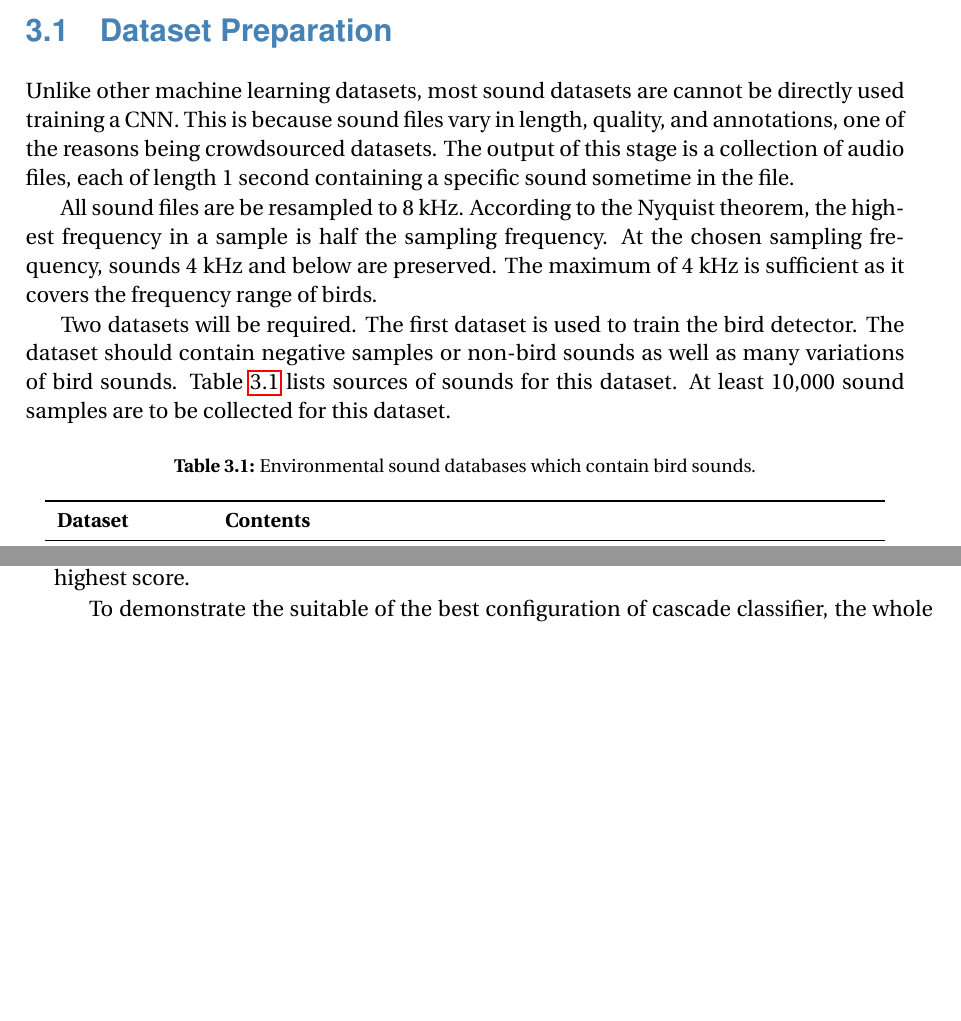
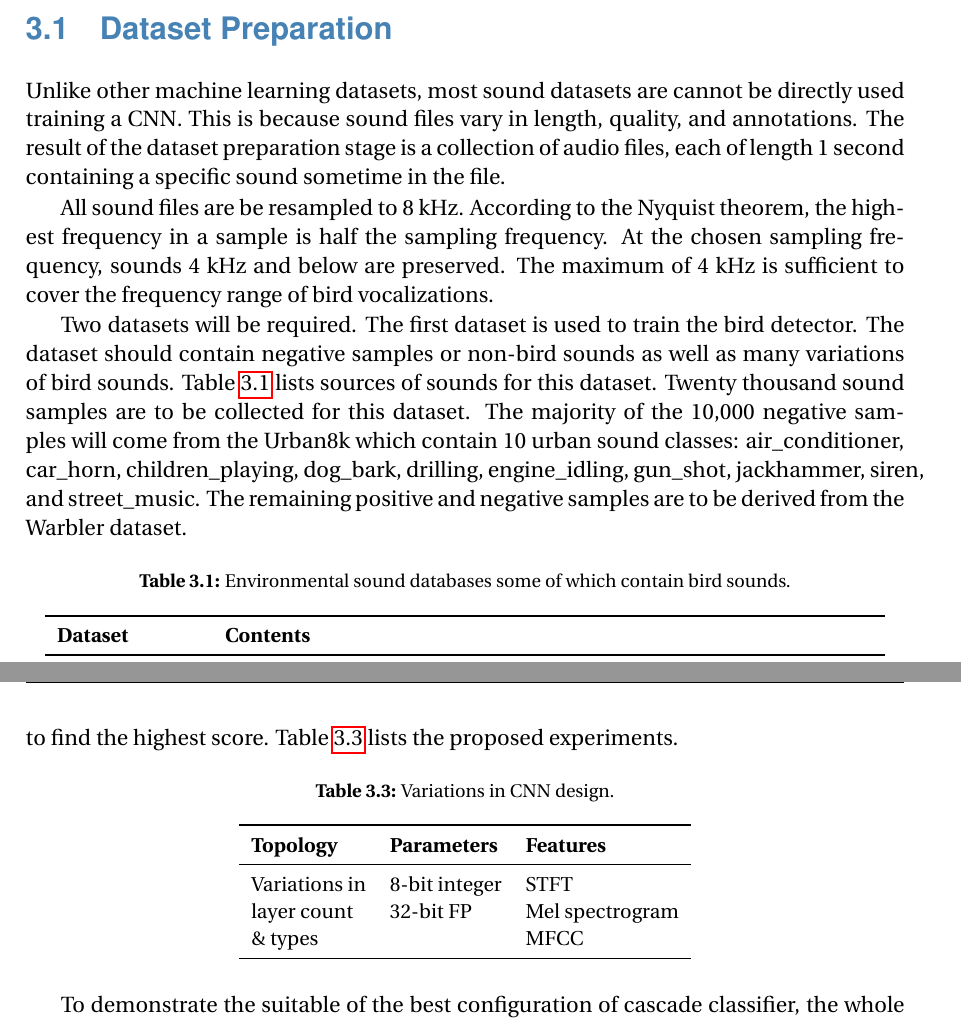
Before and after one commit to mun3im/PhD-Proposal, a LaTeX thesis (Thesis_proposal.tex, which reads MainText/chapter3.tex): two parts of pages 24 and 25 of 35 before the commit and two parts of pages 24 and 26 of 37 after it, joined at a grey line, cut so that both start at the same text, the shorter picture padded with empty space. Compiled offline with pdfLaTeX.

Commit message:
Updates from Overleaf

```diff
--- a/MainText/chapter3.tex
+++ b/MainText/chapter3.tex
@@ -23,17 +23,17 @@ The steps are:
 
 \section{Dataset Preparation}
 
-Unlike other machine learning datasets, most sound datasets are cannot be directly used training a CNN. This is because sound files vary in length, quality, and annotations, one of the reasons being crowdsourced datasets. The output of this stage is a collection of audio files, each of length 1 second containing a specific sound sometime in the file.
+Unlike other machine learning datasets, most sound datasets are cannot be directly used training a CNN. This is because sound files vary in length, quality, and annotations.
+The result of the dataset preparation stage is a collection of audio files, each of length 1 second containing a specific sound sometime in the file.
 
-All sound files are be resampled to 8 kHz. According to the Nyquist theorem, the highest frequency in a sample is half the sampling frequency. At the chosen sampling frequency, sounds 4 kHz and below are preserved. The maximum of 4 kHz is sufficient as it covers the frequency range of birds.
+All sound files are be resampled to 8 kHz. According to the Nyquist theorem, the highest frequency in a sample is half the sampling frequency. At the chosen sampling frequency, sounds 4 kHz and below are preserved. The maximum of 4 kHz is sufficient to cover the frequency range of bird vocalizations.
 
-Two datasets will be required. The first dataset is used to train the bird detector. The dataset should contain negative samples or non-bird sounds as well as many variations of bird sounds. Table \ref{serdb} lists sources of sounds for this dataset. At least 10,000 sound samples are to be collected for this dataset.
-
+Two datasets will be required. The first dataset is used to train the bird detector. The dataset should contain negative samples or non-bird sounds as well as many variations of bird sounds. Table \ref{serdb} lists sources of sounds for this dataset. Twenty thousand sound samples are to be collected for this dataset. The majority of the 10,000 negative samples will come from the Urban8k which contain 10 urban sound classes: air\_conditioner, car\_horn, children\_playing, dog\_bark, drilling, engine\_idling, gun\_shot, jackhammer, siren, and street\_music. The remaining positive and negative samples are to be derived from the Warbler dataset.
 
 \begin{table}[h]
     \centering
     \small
-    \caption{Environmental sound databases which contain bird sounds.}
+    \caption{Environmental sound databases some of which contain bird sounds.}
     \label{serdb}
 	\begin{tabular}{p{1in}p{4.5in}}
 	\toprule
@@ -111,4 +110,20 @@ The training procedure will to use the spectrogram from the bird detector.
-Then spectrogram is then altered (such as converting to MFCC, Mel spectrogram, cochleagram) before use as input the CNN. The result of the different features will be evaluated to find the highest score.
+The proposed training procedure is to use the spectrogram from the bird detector.
+Then spectrogram is then altered (such as converting to MFCC, Mel spectrogram, cochleagram) before use as input the CNN. The result of the different features will be evaluated to find the highest score. Table \ref{variations} lists the proposed experiments.
+
+\begin{table}[h]
+    \caption{Variations in CNN design.}
+    \label{variations}
+    \centering\small
+    \begin{tabular}{lll}
+        \toprule
+        \textbf{Topology} & \textbf{Parameters} & \textbf{Features} \\
+        \midrule
+        Variations in   & 8-bit integer & STFT \\
+        layer count     & 32-bit FP     & Mel spectrogram \\
+        \& types        &               & MFCC \\
+        \bottomrule
+    \end{tabular}
+\end{table}
 
 %\section{Proof of Concept}
 
```
Also changed, not shown: MainText/chapter3.tex (7 more changed lines).
